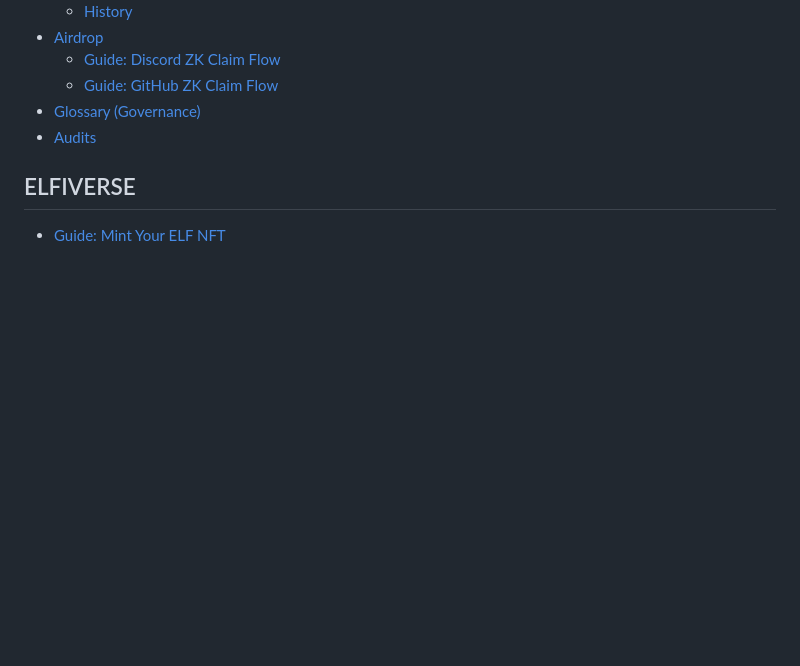
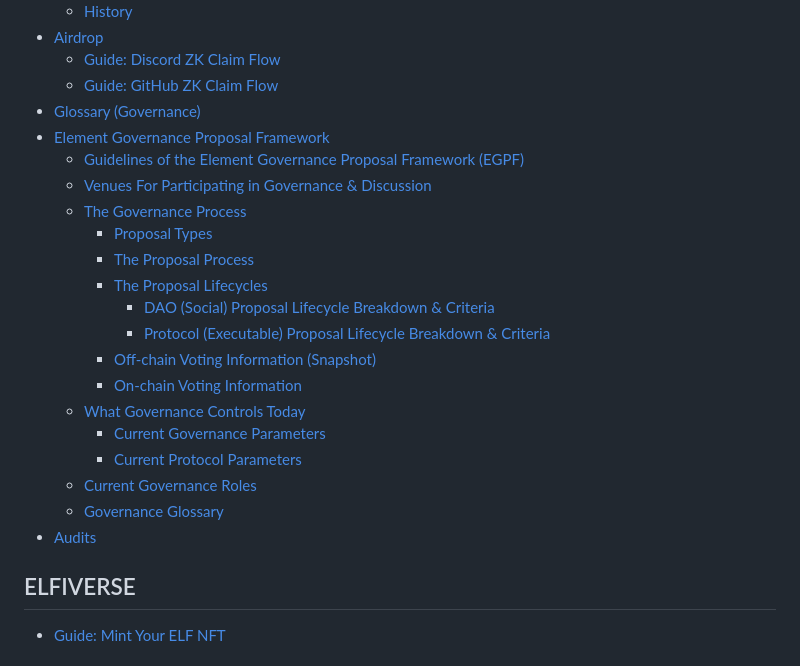
Before and after one commit to delvtech/docs-portal, a Markdown page: SUMMARY.md, the part around the change. Drawn GitHub-style; blank space fills up the shorter version.

```diff
--- a/SUMMARY.md
+++ b/SUMMARY.md
@@ -75,6 +75,22 @@
   * [Guide: Discord ZK Claim Flow](governance-council/airdrop/discord.md)
   * [Guide: GitHub ZK Claim Flow](governance-council/airdrop/github.md)
 * [Glossary (Governance)](governance-council/glossary-governance.md)
+* [Element Governance Proposal Framework](governance-council/element-governance-proposal-framework/README.md)
+  * [Guidelines of the Element Governance Proposal Framework (EGPF)](governance-council/element-governance-proposal-framework/guidelines-of-the-element-governance-proposal-framework-egpf.md)
+  * [Venues For Participating in Governance & Discussion](governance-council/element-governance-proposal-framework/venues-for-participating-in-governance-and-discussion.md)
+  * [The Governance Process](governance-council/element-governance-proposal-framework/the-governance-process/README.md)
+    * [Proposal Types](governance-council/element-governance-proposal-framework/the-governance-process/proposal-types.md)
+    * [The Proposal Process](governance-council/element-governance-proposal-framework/the-governance-process/the-proposal-process.md)
+    * [The Proposal Lifecycles](governance-council/element-governance-proposal-framework/the-governance-process/the-proposal-lifecycles/README.md)
+      * [DAO (Social) Proposal Lifecycle Breakdown & Criteria](governance-council/element-governance-proposal-framework/the-governance-process/the-proposal-lifecycles/dao-social-proposal-lifecycle-breakdown-and-criteria.md)
+      * [Protocol (Executable) Proposal Lifecycle Breakdown & Criteria](governance-council/element-governance-proposal-framework/the-governance-process/the-proposal-lifecycles/protocol-executable-proposal-lifecycle-breakdown-and-criteria.md)
+    * [Off-chain Voting Information (Snapshot)](governance-council/element-governance-proposal-framework/the-governance-process/off-chain-voting-information-snapshot.md)
+    * [On-chain Voting Information](governance-council/element-governance-proposal-framework/the-governance-process/on-chain-voting-information.md)
+  * [What Governance Controls Today](governance-council/element-governance-proposal-framework/what-governance-controls-today/README.md)
+    * [Current Governance Parameters](governance-council/element-governance-proposal-framework/what-governance-controls-today/current-governance-parameters.md)
+    * [Current Protocol Parameters](governance-council/element-governance-proposal-framework/what-governance-controls-today/current-protocol-parameters.md)
+  * [Current Governance Roles](governance-council/element-governance-proposal-framework/current-governance-roles.md)
+  * [Governance Glossary](governance-council/element-governance-proposal-framework/governance-glossary.md)
 * [Audits](https://github.com/element-fi/council/tree/main/audits)
 
 ## ELFIVERSE
```
Also changed, not shown: governance-council/element-governance-proposal-framework/README.md (added, +1 -0 lines), governance-council/element-governance-proposal-framework/current-governance-roles.md (added, +13 -0 lines), governance-council/element-governance-proposal-framework/governance-glossary.md (added, +39 -0 lines), governance-council/element-governance-proposal-framework/guidelines-of-the-element-governance-proposal-framework-egpf.md (added, +17 -0 lines), governance-council/element-governance-proposal-framework/venues-for-participating-in-governance-and-discussion.md (added, +23 -0 lines), .gitbook/assets/FirstCycle.png (added), .gitbook/assets/SecondCycle.png (added), 11 other files.
